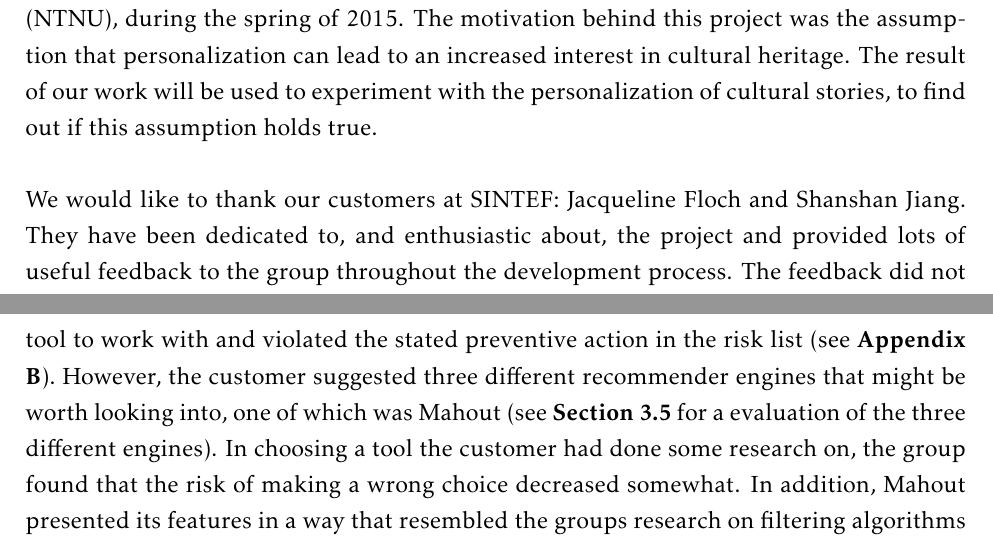
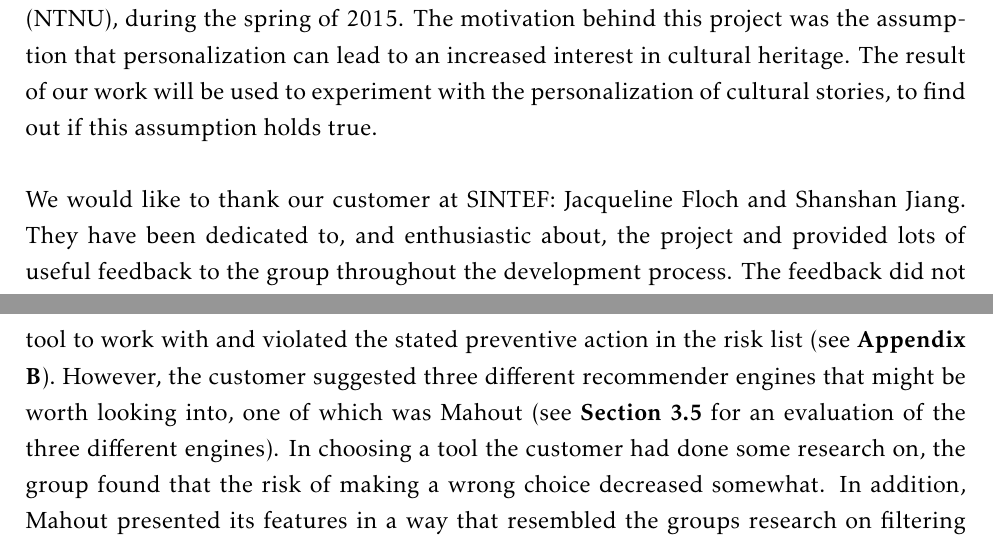
Before and after one commit to ewolden/javisst-rapport, a LaTeX thesis (main.tex, which reads implementation.tex, preface.tex): two parts of pages 5 and 93 of 186, joined at a grey line, cut so that both start at the same text. Compiled offline with pdfLaTeX.

Commit message:
spellcheck

```diff
--- a/implementation.tex
+++ b/implementation.tex
@@ -156,7 +156,7 @@ The team did not understand how to do the personalization until mid March. The d
 
 At the start of the project much time was devoted to understanding content-based and collaborative filtering and how the theoretical descriptions of these techniques could be turned into a practical implementation in our application. When the back-end part of the group had a better understanding on how this could be done, an important decision was whether to use open-source recommender engines or to implement the algorithms ourselves. After studying the math and complexity involved in writing our own implementation it became clear that the best solution would be to use existing recommender engines, even if this would require some adjustments to already written code. \newline
 
-As the project was nearly halfway through when the decision to use an open-source recommender engine was made, the team did not find the time to do a thorough review of the many different alternatives. This increased the probability of choosing the wrong tool to work with and violated the stated preventive action in the risk list (see \textbf{Appendix \ref{app:risklist}}). However, the customer suggested three different recommender engines that might be worth looking into, one of which was Mahout (see \textbf{Section \ref{sec:rec_tools}} for a evaluation of the three different engines). In choosing a tool the customer had done some research on, the group found that the risk of making a wrong choice decreased somewhat. In addition, Mahout presented its features in a way that resembled the groups research on filtering algorithms and it was therefore reason to believe that getting started with Mahout would not require much additional research. Of particular importance was the fact that Mahout offered a short explanation on how to do content-based filtering using their recommender engine. Most such engines provided functionality for doing collaborative filtering, but it was not always clear how content-based filtering could be done.\newline
+As the project was nearly halfway through when the decision to use an open-source recommender engine was made, the team did not find the time to do a thorough review of the many different alternatives. This increased the probability of choosing the wrong tool to work with and violated the stated preventive action in the risk list (see \textbf{Appendix \ref{app:risklist}}). However, the customer suggested three different recommender engines that might be worth looking into, one of which was Mahout (see \textbf{Section \ref{sec:rec_tools}} for an evaluation of the three different engines). In choosing a tool the customer had done some research on, the group found that the risk of making a wrong choice decreased somewhat. In addition, Mahout presented its features in a way that resembled the groups research on filtering algorithms and it was therefore reason to believe that getting started with Mahout would not require much additional research. Of particular importance was the fact that Mahout offered a short explanation on how to do content-based filtering using their recommender engine. Most such engines provided functionality for doing collaborative filtering, but it was not always clear how content-based filtering could be done.\newline
 
 Mahouts website provided some guiding on how to build a recommender which made it possible to use the tool without thorough knowledge of how the different methods worked. Most of the work in the beginning of doing the personalization thus centered around how to gather and produce data in a format acceptable to Mahout and how to treat the output recommendations. Content-based filtering was implemented first, as this was the customer's wish and because the first recommendations presented to a user would always be content-based. Since Mahout does not provide methods for finding similarities between items based on their attributes, the group had to implement this. There exist a vast number of functions to compute similarity between objects. The group did some research on different similarity measures, but the literature did not provide a clear-cut answer to which measure was best fitted to our data. Cosine similarity was chosen for its simplicity and because a story's subcategories lent itself well to be represented as a vector.\newline
 
--- a/preface.tex
+++ b/preface.tex
@@ -6,6 +6,6 @@ $\\[0.5cm]$
 
 This report describes a software development project completed by seven students in the IT2901 Informatics Project II course at Norwegian University of Science and Technology (NTNU), during the spring of 2015. The motivation behind this project was the assumption that personalization can lead to an increased interest in cultural heritage. The result of our work will be used to experiment with the personalization of cultural stories, to find out if this assumption holds true.\newline
 
-We would like to thank our customers at SINTEF: Jacqueline Floch and Shanshan Jiang. They have been dedicated to, and enthusiastic about, the project and provided lots of useful feedback to the group throughout the development process. The feedback did not only concern the development of the product, but also different versions of the report. For this, we are grateful. In addition, we would like to thank our main supervisor, Soudabeh Khodambashi, and the fill-in supervisor Nina M. Smørsgård for feedback on various versions of the report. This helped the group to think critically on how to achieve the best possible report.
+We would like to thank our customer at SINTEF: Jacqueline Floch and Shanshan Jiang. They have been dedicated to, and enthusiastic about, the project and provided lots of useful feedback to the group throughout the development process. The feedback did not only concern the development of the product, but also different versions of the report. For this, we are grateful. In addition, we would like to thank our main supervisor, Soudabeh Khodambashi, and the fill-in supervisor Nina M. Smørsgård for feedback on various versions of the report. This helped the group to think critically on how to achieve the best possible report.
 
 \cleardoublepage
```
